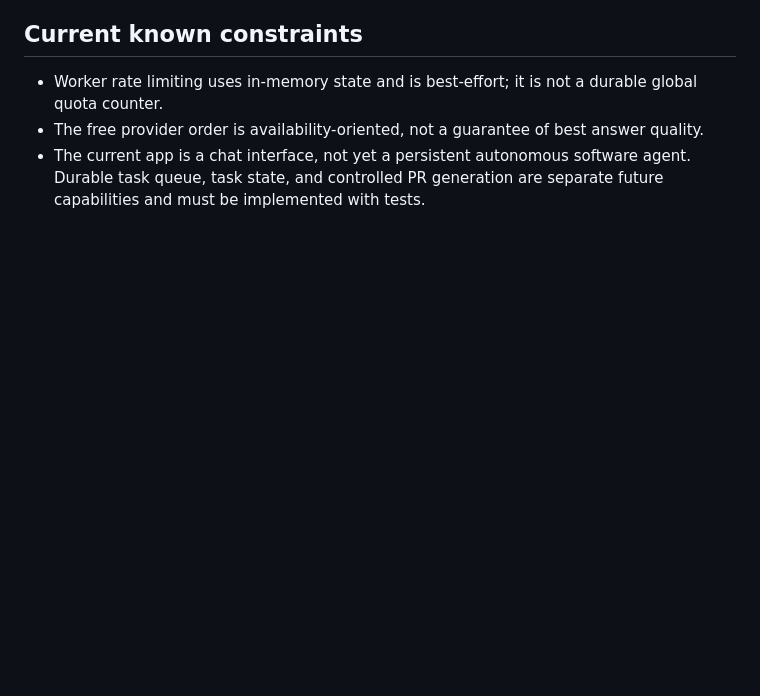
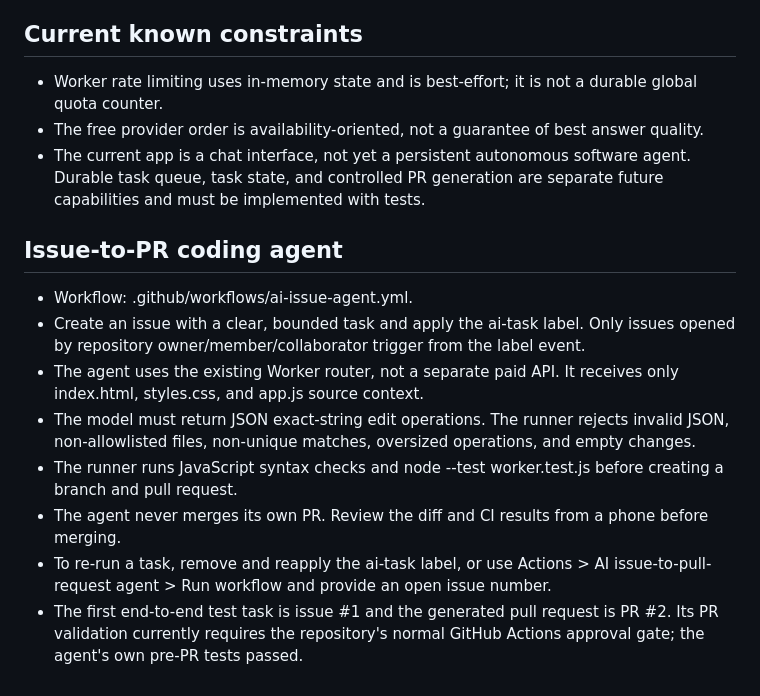
Before and after one commit to ghith93/sulaf-independent-storefront, a Markdown page: OPERATING_PLAYBOOK.md, the part around the change. GitHub-like rendering; blank space fills up the shorter version.

Commit message:
Document the tested issue-to-PR coding agent

```diff
--- a/OPERATING_PLAYBOOK.md
+++ b/OPERATING_PLAYBOOK.md
@@ -50,3 +50,13 @@ Use the iPhone as the control surface. Let GitHub Actions and the existing Cloud
 - Worker rate limiting uses in-memory state and is best-effort; it is not a durable global quota counter.
 - The free provider order is availability-oriented, not a guarantee of best answer quality.
 - The current app is a chat interface, not yet a persistent autonomous software agent. Durable task queue, task state, and controlled PR generation are separate future capabilities and must be implemented with tests.
+
+## Issue-to-PR coding agent
+- Workflow: .github/workflows/ai-issue-agent.yml.
+- Create an issue with a clear, bounded task and apply the ai-task label. Only issues opened by repository owner/member/collaborator trigger from the label event.
+- The agent uses the existing Worker router, not a separate paid API. It receives only index.html, styles.css, and app.js source context.
+- The model must return JSON exact-string edit operations. The runner rejects invalid JSON, non-allowlisted files, non-unique matches, oversized operations, and empty changes.
+- The runner runs JavaScript syntax checks and node --test worker.test.js before creating a branch and pull request.
+- The agent never merges its own PR. Review the diff and CI results from a phone before merging.
+- To re-run a task, remove and reapply the ai-task label, or use Actions > AI issue-to-pull-request agent > Run workflow and provide an open issue number.
+- The first end-to-end test task is issue #1 and the generated pull request is PR #2. Its PR validation currently requires the repository's normal GitHub Actions approval gate; the agent's own pre-PR tests passed.
```
